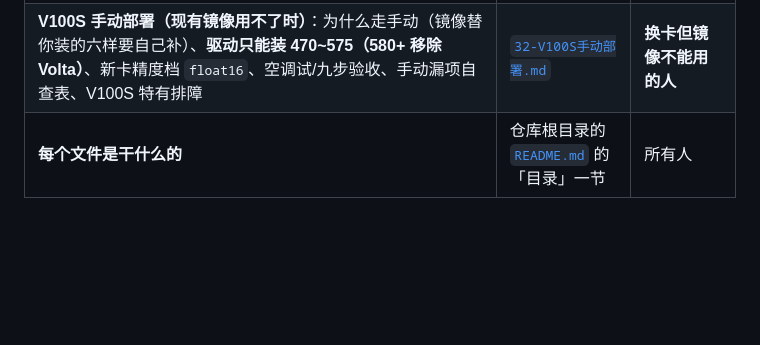
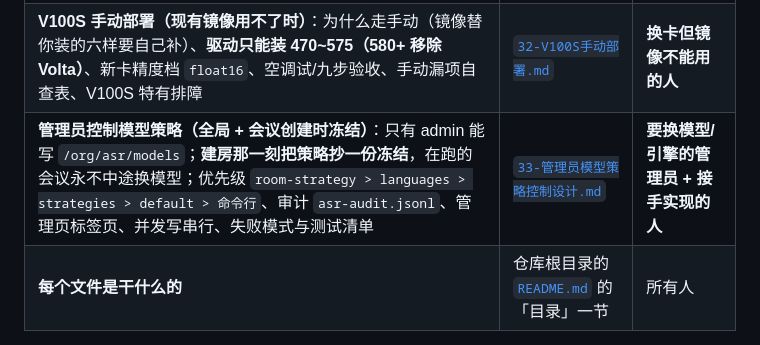
Before and after one commit to xx32767xx/glasses, a Markdown page: docs/README.md, the part around the change. Rendered like a GitHub page; blank space fills up the shorter version.

Commit message:
docs(33): 管理员控制模型策略设计（admin 写表 + 会议创建时冻结 + 审计 + 接口/优先级/测试清单）

```diff
--- a/docs/README.md
+++ b/docs/README.md
@@ -34,6 +34,7 @@
 | **HTTP 翻译接口（给外部调用方）**：`POST /translate` 一句文字 → 一种/两种译文（中/葡/英）、`GET /translate/info` 看语种/限制/**翻译进程起来没有**、鉴权与错误码（含"源=目标不用翻""大脑没跑""只回来一部分"要分开）、curl/Python 示例、能力边界、**部署方要起「大脑·API」** | [`30-HTTP翻译接口.md`](30-HTTP翻译接口.md) | **要把翻译接进自己系统的人** |
 | **服务器迁移方案（换卡 + 新机器）**：先冻结线上、新机器先跑空调试与眼镜/模型验证、最后才搬数据；**镜像可以停机后打、数据不能带着写的人搬**；库的三文件一致（checkpoint + `VACUUM INTO` + `doctor-db` 对账）、切换与 7 天回滚、新卡精度档位与模型 A/B 清单 | [`31-服务器迁移方案.md`](31-服务器迁移方案.md) | **要换机器/换卡的人** |
 | **V100S 手动部署（现有镜像用不了时）**：为什么走手动（镜像替你装的六样要自己补）、**驱动只能装 470~575（580+ 移除 Volta）**、新卡精度档 `float16`、空调试/九步验收、手动漏项自查表、V100S 特有排障 | [`32-V100S手动部署.md`](32-V100S手动部署.md) | **换卡但镜像不能用的人** |
+| **管理员控制模型策略（全局 + 会议创建时冻结）**：只有 admin 能写 `/org/asr/models`；**建房那一刻把策略抄一份冻结**，在跑的会议永不中途换模型；优先级 `room-strategy > languages > strategies > default > 命令行`、审计 `asr-audit.jsonl`、管理页标签页、并发写串行、失败模式与测试清单 | [`33-管理员模型策略控制设计.md`](33-管理员模型策略控制设计.md) | **要换模型/引擎的管理员 + 接手实现的人** |
 | **每个文件是干什么的** | 仓库根目录的 [`README.md`](../README.md) 的「目录」一节 | 所有人 |
 
 ## 三句话版本
```
Also changed, not shown: docs/33-管理员模型策略控制设计.md (added, +225 -0 lines).
